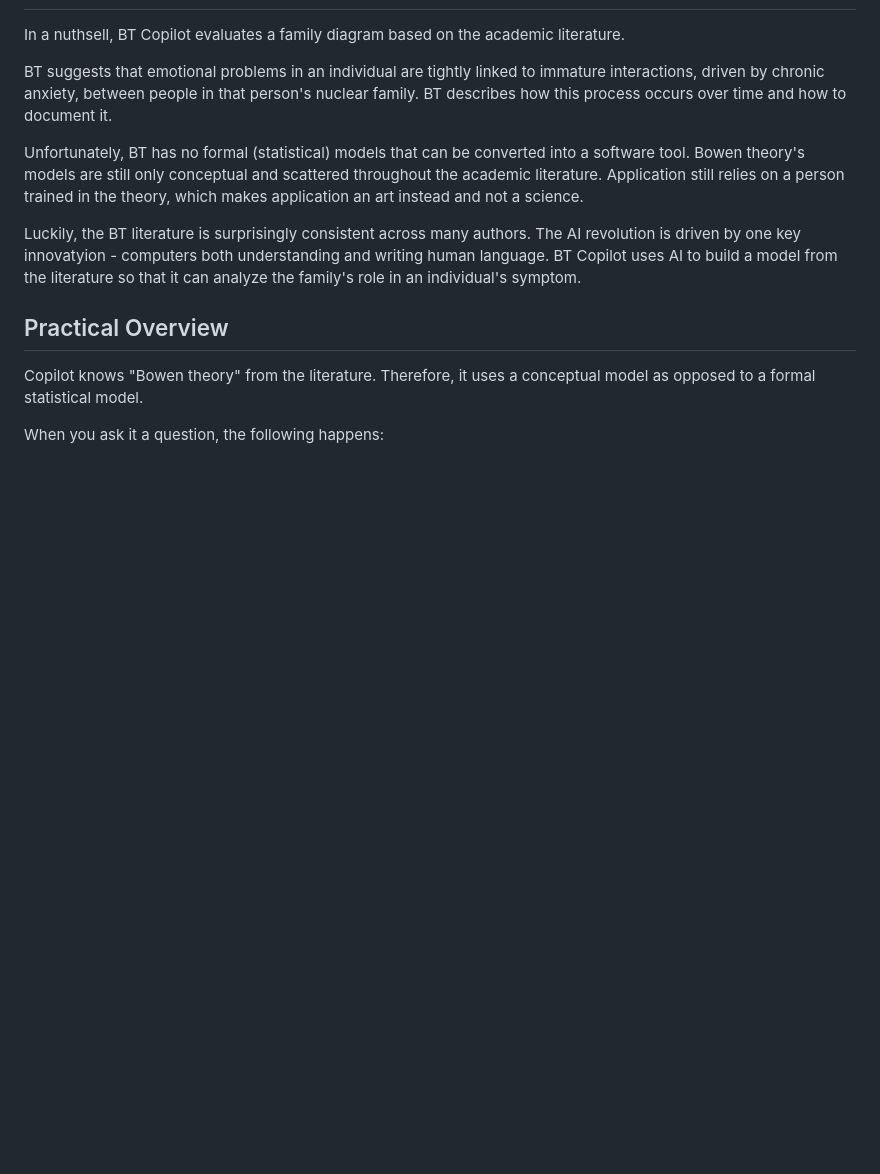
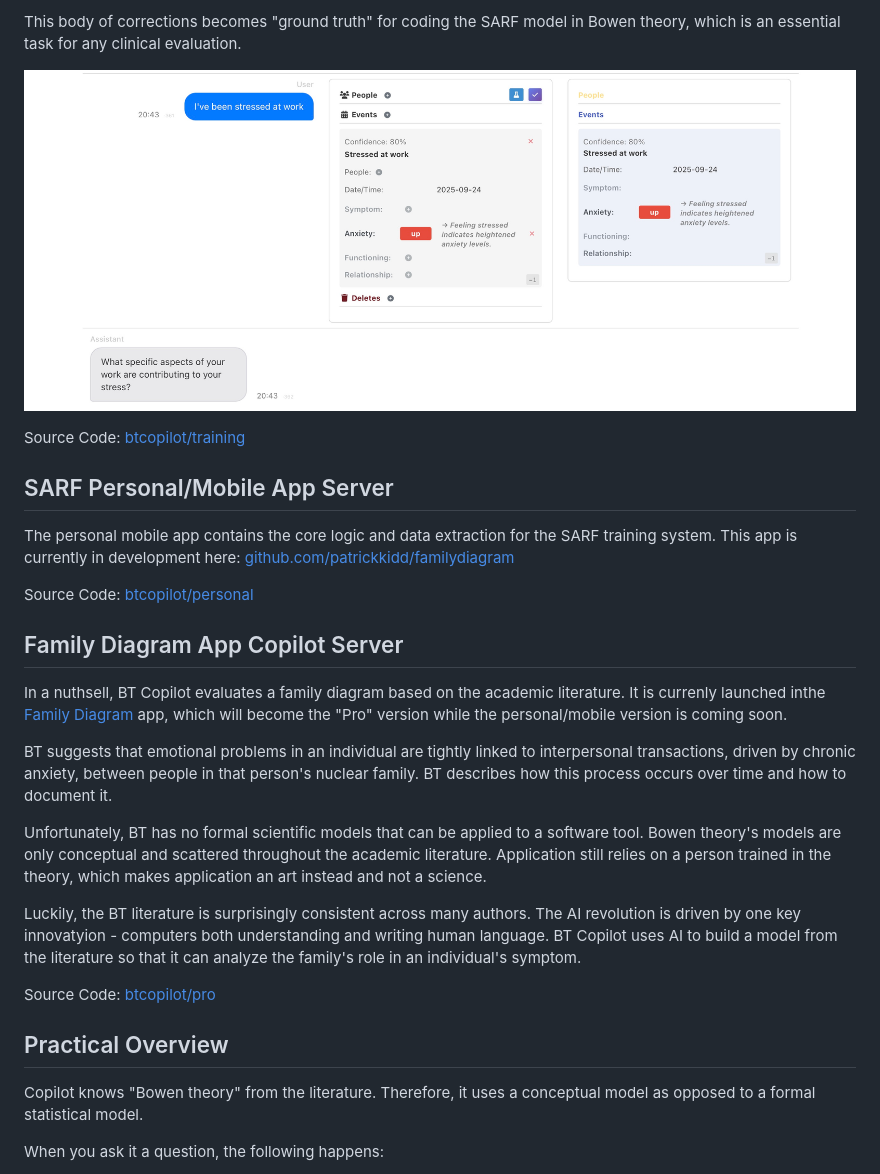
Before and after one commit to patrickkidd/btcopilot, a Markdown page: README.md, the part around one of its changes. GitHub-like rendering; pictures changed too: doc/images/3--Discussion-SARF-Editor.jpg (added); blank space fills up the shorter version.

```diff
--- a/README.md
+++ b/README.md
@@ -16,14 +63,29 @@ corpus of clinical and scientific literature. Literature:
+This body of corrections becomes "ground truth" for coding the SARF model in Bowen theory, which is an essential task for any clinical evaluation.
+
+![The SARF editor](doc/images/3--Discussion-SARF-Editor.jpg)
+
+Source Code: [btcopilot/training](btcopilot/training)
+
+## SARF Personal/Mobile App Server
+
+The personal mobile app contains the core logic and data extraction for the SARF
+training system. This app is currently in development here:
+[github.com/patrickkidd/familydiagram](github.com/patrickkidd/familydiagram)
+
+Source Code: [btcopilot/personal](btcopilot/personal)
+
+## Family Diagram App Copilot Server
 
 In a nuthsell, BT Copilot evaluates a family diagram based on the academic
-literature.
+literature. It is currenly launched inthe [Family Diagram](https://familydiagram.com) app, which will become the "Pro" version while the personal/mobile version is coming soon.
 
 BT suggests that emotional problems in an individual are tightly linked to
-immature interactions, driven by chronic anxiety, between people in that
+interpersonal transactions, driven by chronic anxiety, between people in that
 person's nuclear family. BT describes how this process occurs over time and how
 to document it.
 
-Unfortunately, BT has no formal (statistical) models that can be converted into
-a software tool. Bowen theory's models are still only conceptual and scattered
+Unfortunately, BT has no formal scientific models that can be applied to a
+software tool. Bowen theory's models are only conceptual and scattered
 throughout the academic literature. Application still relies on a person trained
 in the theory, which makes application an art instead and not a science.
 
@@ -31,6 +93,8 @@ Luckily, the BT literature is surprisingly consistent across many authors. The
 AI revolution is driven by one key innovatyion - computers both understanding
 and writing human language. BT Copilot uses AI to build a model from the
 literature so that it can analyze the family's role in an individual's symptom.
+
+Source Code: [btcopilot/pro](btcopilot/pro)
 
 ## Practical Overview
 
```
Also changed, not shown: other parts of README.md (+55 -8 lines), doc/images/1--Auditor-Dashboard.jpg (added), doc/images/2--Discussion-Audit.jpg (added), 1 other file.
